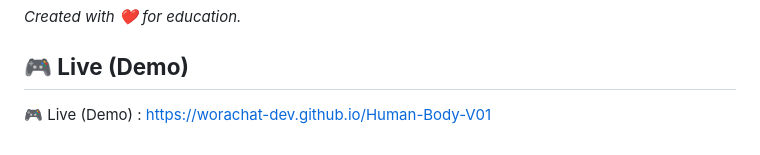
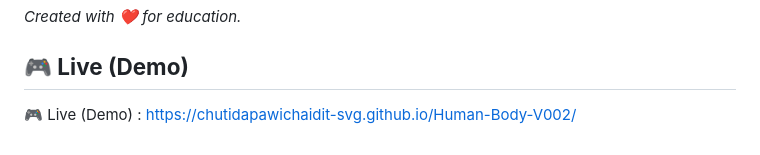
Before and after one commit to chutidapawichaidit-svg/Human-Body-V002, a Markdown page: README.md, the part around the change. Drawn GitHub-style.

```diff
--- a/README.md
+++ b/README.md
@@ -56,4 +56,4 @@
 *Created with ❤️ for education.*
 
 ## **🎮 Live (Demo)**
-🎮 Live (Demo) : https://worachat-dev.github.io/Human-Body-V01
+🎮 Live (Demo) : https://chutidapawichaidit-svg.github.io/Human-Body-V002/
```
